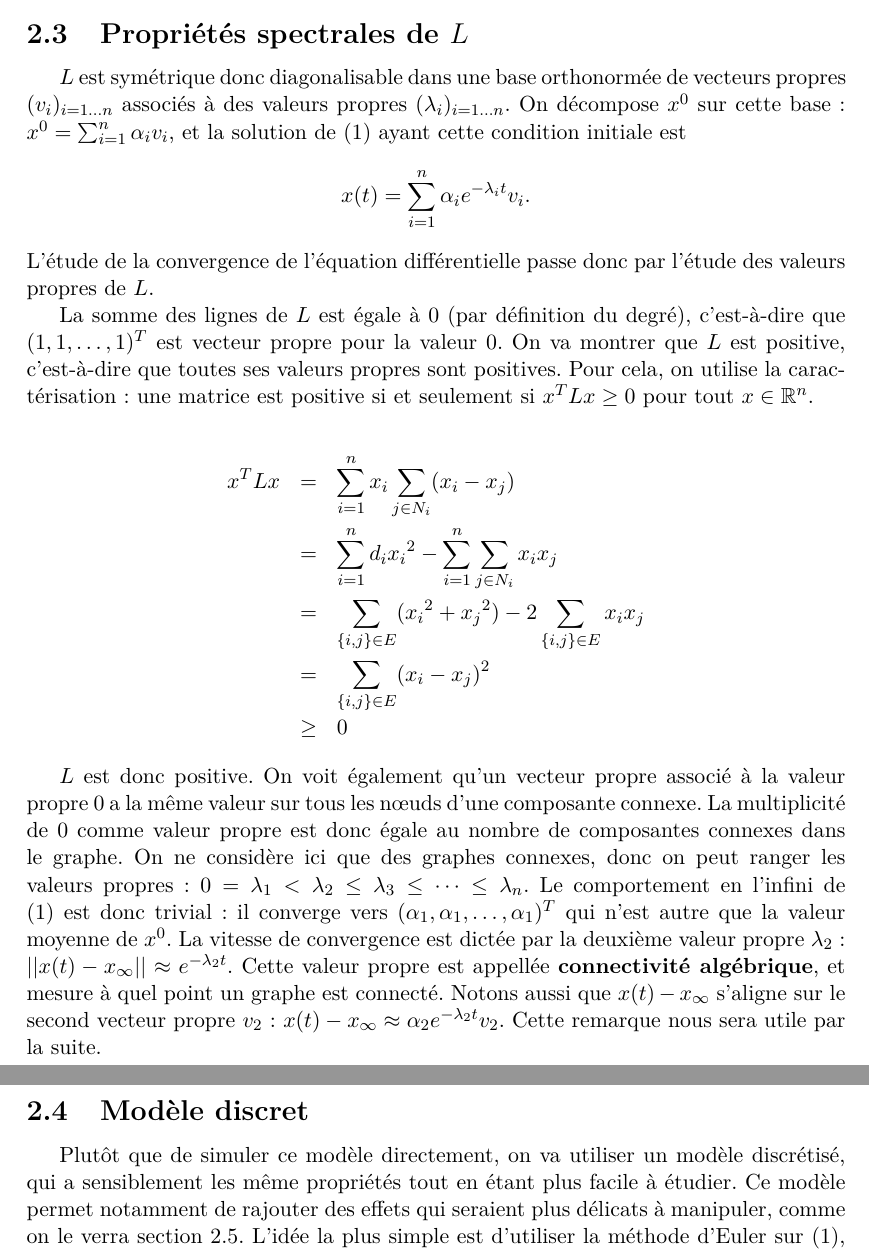
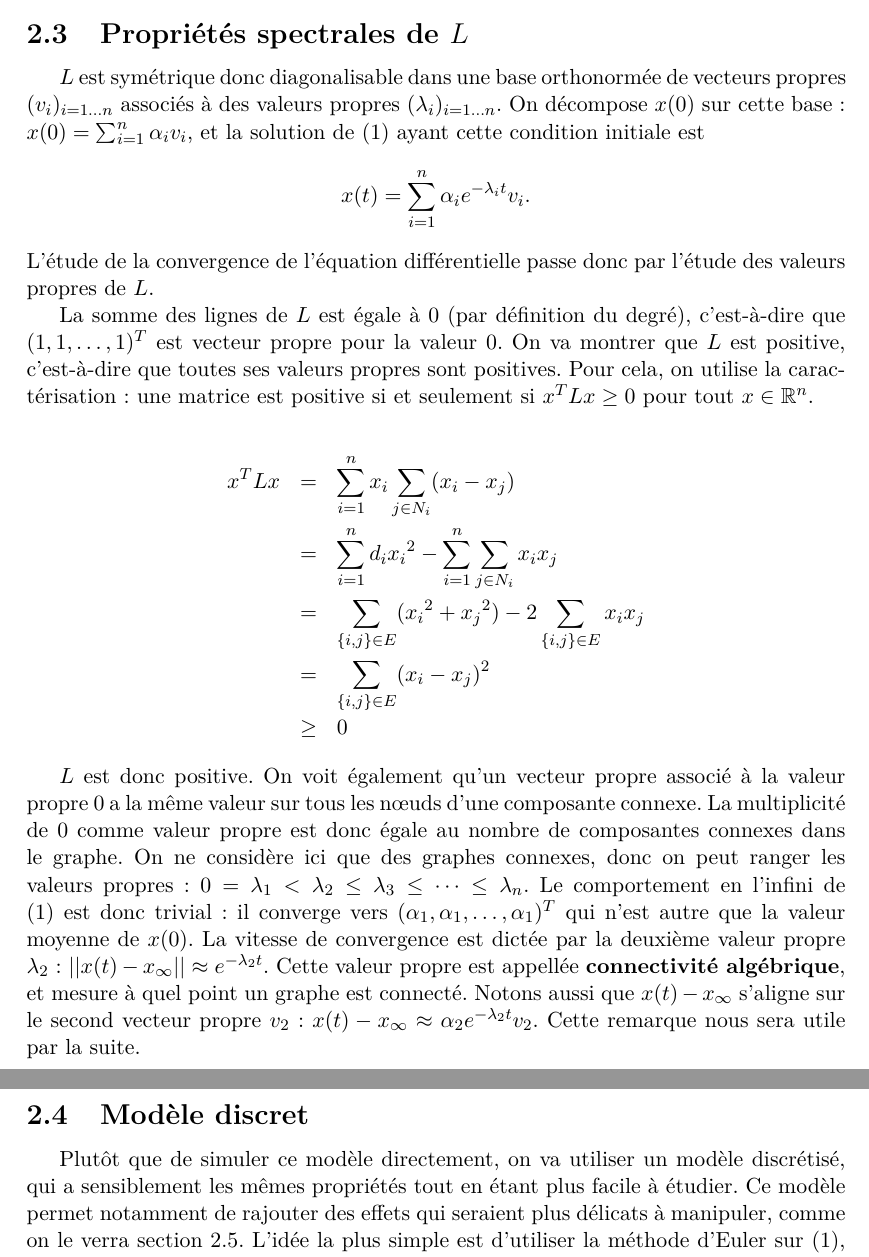
Before and after one commit to antoine-levitt/spe, a LaTeX document (rapport/rapport.tex): two parts of pages 3 and 4 of 13, joined at a grey line, cut so that both start at the same text. Compiled offline with pdfLaTeX.

Commit message:
corrections mineures

```diff
--- a/rapport/rapport.tex
+++ b/rapport/rapport.tex
@@ -95,7 +95,7 @@ va maintenant démontrer ces propriétés de convergence.
 \label{props_spectrales_L}
 $L$ est symétrique donc diagonalisable dans une base orthonormée de
 vecteurs propres $(v_i)_{i=1\dots n}$ associés à des valeurs propres
-$(\lambda_i)_{i=1 \dots n}$. On décompose $x^0$ sur cette base : $x^0
+$(\lambda_i)_{i=1 \dots n}$. On décompose $x(0)$ sur cette base : $x(0)
 = \sum_{i=1}^n \alpha_i v_i$, et la solution de (\ref{eq_diff}) ayant
 cette condition initiale est $$x(t) = \sum_{i=1}^n \alpha_i e^{-
  \lambda_i t} v_i.$$ L'étude de la convergence de l'équation
@@ -124,7 +124,7 @@ considère ici que des graphes connexes, donc on peut ranger les
 valeurs propres : $0 = \lambda_1 < \lambda_2 \leq \lambda_3 \leq \dots
 \leq \lambda_n$. Le comportement en l'infini de (\ref{eq_diff}) est
 donc trivial : il converge vers $(\alpha_1, \alpha_1, \dots,
-\alpha_1)^T$ qui n'est autre que la valeur moyenne de $x^0$. La
+\alpha_1)^T$ qui n'est autre que la valeur moyenne de $x(0)$. La
 vitesse de convergence est dictée par la deuxième valeur propre
 $\lambda_2$ : $||x(t) - x_\infty|| \approx e^{-\lambda_2 t}$. Cette
 valeur propre est appellée {\bf connectivité algébrique}, et mesure à
@@ -136,7 +136,7 @@ suite.
 \subsection{Modèle discret}
 \label{mod_discret}
 Plutôt que de simuler ce modèle directement, on va utiliser un modèle
-discrétisé, qui a sensiblement les même propriétés tout en étant plus
+discrétisé, qui a sensiblement les mêmes propriétés tout en étant plus
 facile à étudier. Ce modèle permet notamment de rajouter des effets
 qui seraient plus délicats à manipuler, comme on le verra section
 \ref{forçage}. L'idée la plus simple est d'utiliser la méthode d'Euler
```
